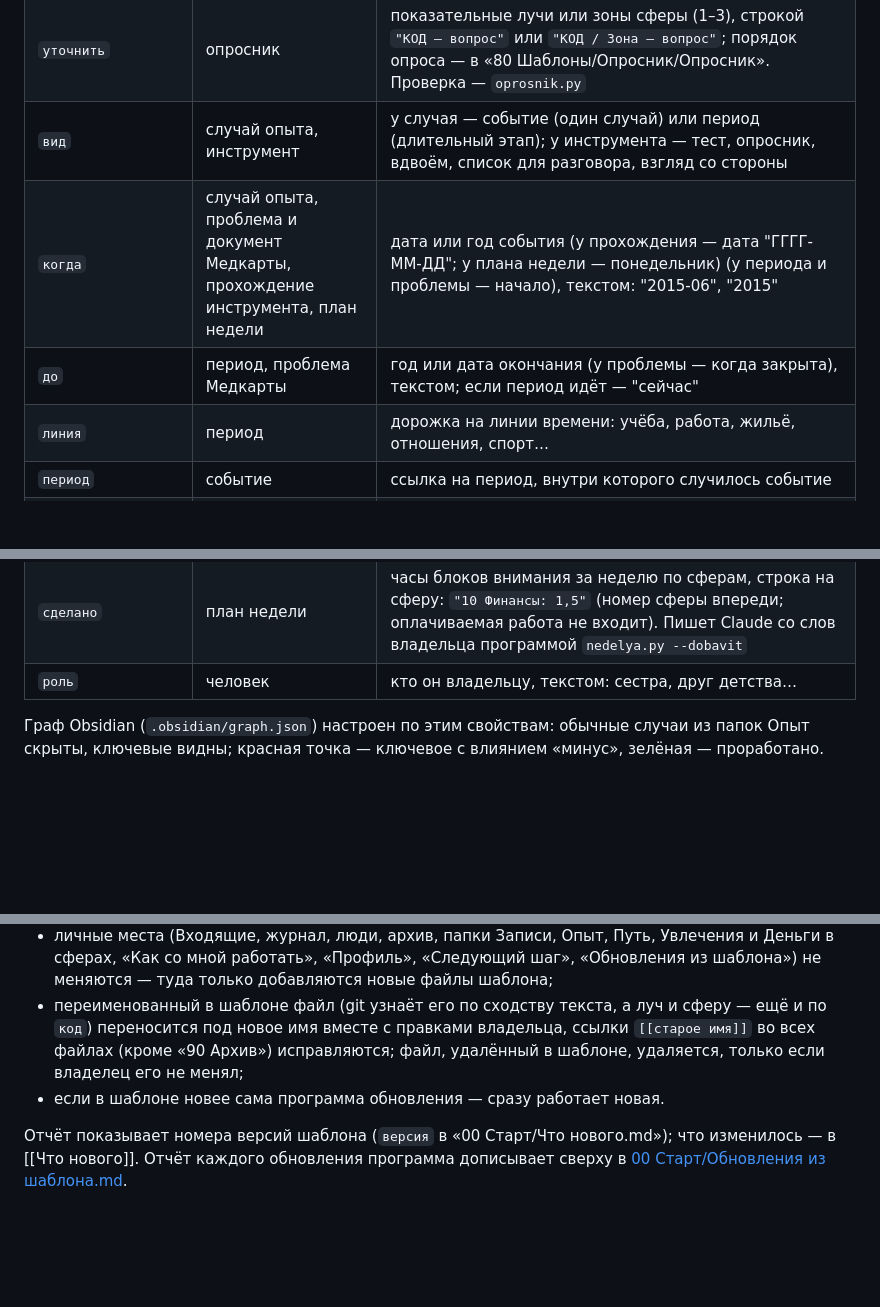
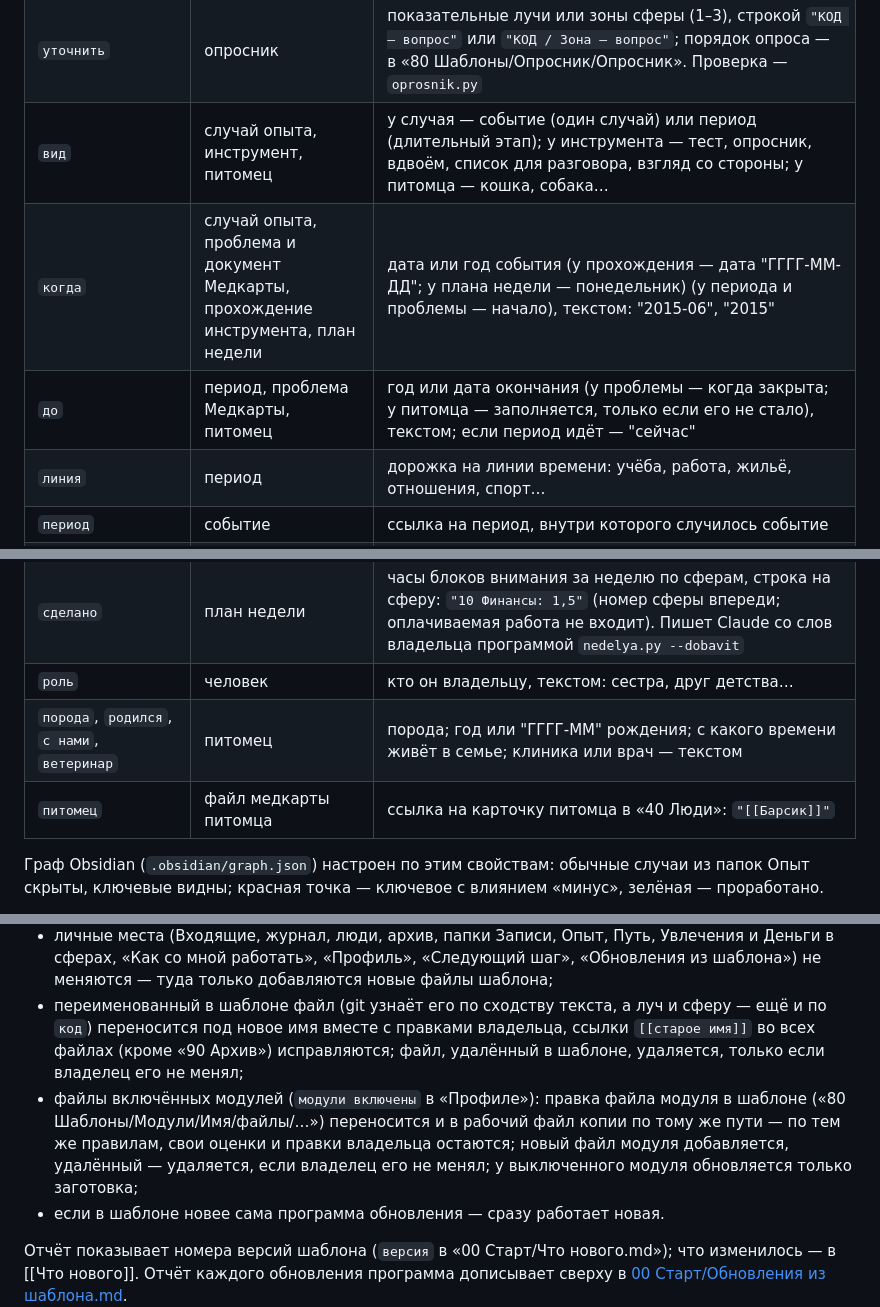
Before and after one commit to HaMiNik91/tsifrovaya-kopiya-shablon, a Markdown page: CLAUDE.md, 3 parts joined by grey strips. GitHub-like rendering; blank space fills up the shorter version.

```diff
--- a/CLAUDE.md
+++ b/CLAUDE.md
@@ -226,9 +232,9 @@ README.md — оглавление и статус для человека; зд
 | `версия` | «00 Старт/Что нового.md» | номер версии шаблона |
 | `ступени` | опросник («80 Шаблоны/Опросник/NN Опросник») | пять ответов на общий вопрос сферы, строкой `"N — текст"`: N — уровень, который ответ ставит всем лучам сферы с пометкой «примерно» (2, 4, 5, 7, 9). Общий вопрос — свойство `вопрос`, код сферы — `код` |
 | `уточнить` | опросник | показательные лучи или зоны сферы (1–3), строкой `"КОД — вопрос"` или `"КОД / Зона — вопрос"`; порядок опроса — в «80 Шаблоны/Опросник/Опросник». Проверка — `oprosnik.py` |
-| `вид` | случай опыта, инструмент | у случая — событие (один случай) или период (длительный этап); у инструмента — тест, опросник, вдвоём, список для разговора, взгляд со стороны |
+| `вид` | случай опыта, инструмент, питомец | у случая — событие (один случай) или период (длительный этап); у инструмента — тест, опросник, вдвоём, список для разговора, взгляд со стороны; у питомца — кошка, собака… |
 | `когда` | случай опыта, проблема и документ Медкарты, прохождение инструмента, план недели | дата или год события (у прохождения — дата "ГГГГ-ММ-ДД"; у плана недели — понедельник) (у периода и проблемы — начало), текстом: "2015-06", "2015" |
-| `до` | период, проблема Медкарты | год или дата окончания (у проблемы — когда закрыта), текстом; если период идёт — "сейчас" |
+| `до` | период, проблема Медкарты, питомец | год или дата окончания (у проблемы — когда закрыта; у питомца — заполняется, только если его не стало), текстом; если период идёт — "сейчас" |
 | `линия` | период | дорожка на линии времени: учёба, работа, жильё, отношения, спорт… |
 | `период` | событие | ссылка на период, внутри которого случилось событие |
 | `влияет` | случай опыта, увлечение, инструмент | список ссылок на оглавления других сфер, к которым относится случай; у увлечения — сферы, которые оно развивает; у инструмента — другие сферы, которым он полезен (там он тоже виден) |
@@ -269,6 +275,8 @@ README.md — оглавление и статус для человека; зд
 | `доход`, `расход`, `остатки`, `неучтено` | файл месяца денег | итоги месяца, остатки счетов на конец («Счёт: сумма»), разница сверки. Пишет программа `dengi.py` |
 | `сделано` | план недели | часы блоков внимания за неделю по сферам, строка на сферу: `"10 Финансы: 1,5"` (номер сферы впереди; оплачиваемая работа не входит). Пишет Claude со слов владельца программой `nedelya.py --dobavit` |
 | `роль` | человек | кто он владельцу, текстом: сестра, друг детства… |
+| `порода`, `родился`, `с нами`, `ветеринар` | питомец | порода; год или "ГГГГ-ММ" рождения; с какого времени живёт в семье; клиника или врач — текстом |
+| `питомец` | файл медкарты питомца | ссылка на карточку питомца в «40 Люди»: `"[[Барсик]]"` |
 
 Граф Obsidian (`.obsidian/graph.json`) настроен по этим свойствам: обычные случаи из папок Опыт скрыты, ключевые видны; красная точка — ключевое с влиянием «минус», зелёная — проработано.
 
@@ -376,6 +384,7 @@ README.md — оглавление и статус для человека; зд
 - если владелец и шаблон изменили одно место: в общих файлах (этот CLAUDE.md, README, «Начни здесь», «Как работают связи», `.github/`, `docs/`, `worker/`, «80 Шаблоны», «60 Помощники», `.obsidian/`) берётся шаблон, в остальных (лучи, файлы сфер, Колесо и др.) — вариант владельца; другой вариант — в отчёте;
 - личные места (Входящие, журнал, люди, архив, папки Записи, Опыт, Путь, Увлечения и Деньги в сферах, «Как со мной работать», «Профиль», «Следующий шаг», «Обновления из шаблона») не меняются — туда только добавляются новые файлы шаблона;
 - переименованный в шаблоне файл (git узнаёт его по сходству текста, а луч и сферу — ещё и по `код`) переносится под новое имя вместе с правками владельца, ссылки `[[старое имя]]` во всех файлах (кроме «90 Архив») исправляются; файл, удалённый в шаблоне, удаляется, только если владелец его не менял;
+- файлы включённых модулей (`модули включены` в «Профиле»): правка файла модуля в шаблоне («80 Шаблоны/Модули/Имя/файлы/…») переносится и в рабочий файл копии по тому же пути — по тем же правилам, свои оценки и правки владельца остаются; новый файл модуля добавляется, удалённый — удаляется, если владелец его не менял; у выключенного модуля обновляется только заготовка;
 - если в шаблоне новее сама программа обновления — сразу работает новая.
 
 Отчёт показывает номера версий шаблона (`версия` в «00 Старт/Что нового.md»); что изменилось — в [[Что нового]]. Отчёт каждого обновления программа дописывает сверху в [00 Старт/Обновления из шаблона.md](00%20Старт/Обновления%20из%20шаблона.md).
```
Also changed, not shown: other parts of CLAUDE.md (+9 -3 lines).
